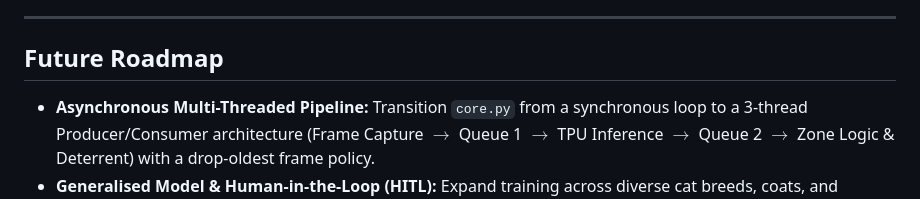
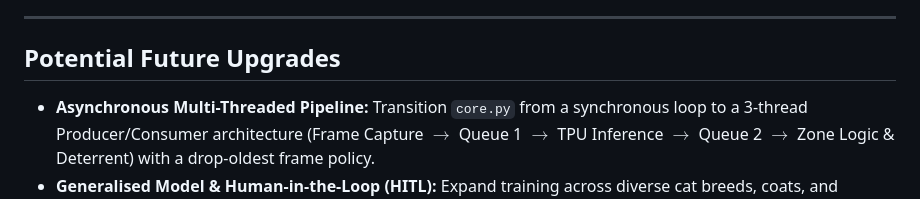
Before and after one commit to ClemF4/Cattainer, a Markdown page: README.md, the part around the change. Drawn GitHub-style.

```diff
--- a/README.md
+++ b/README.md
@@ -144,7 +144,7 @@ docker compose up -d
 
 ---
 
-## Future Roadmap
+## Potential Future Upgrades
 
 * **Asynchronous Multi-Threaded Pipeline:** Transition `core.py` from a synchronous loop to a 3-thread Producer/Consumer architecture (Frame Capture $\rightarrow$ Queue 1 $\rightarrow$ TPU Inference $\rightarrow$ Queue 2 $\rightarrow$ Zone Logic & Deterrent) with a drop-oldest frame policy.
 * **Generalised Model & Human-in-the-Loop (HITL):** Expand training across diverse cat breeds, coats, and gardens, incorporating user verification prompts for low-confidence (<70%) detections.
```
